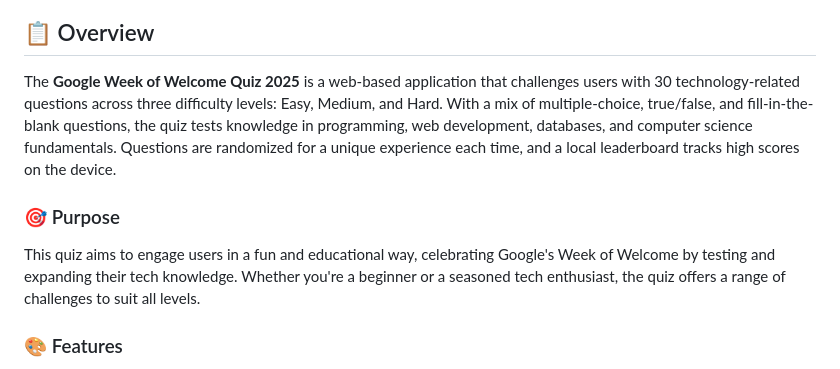
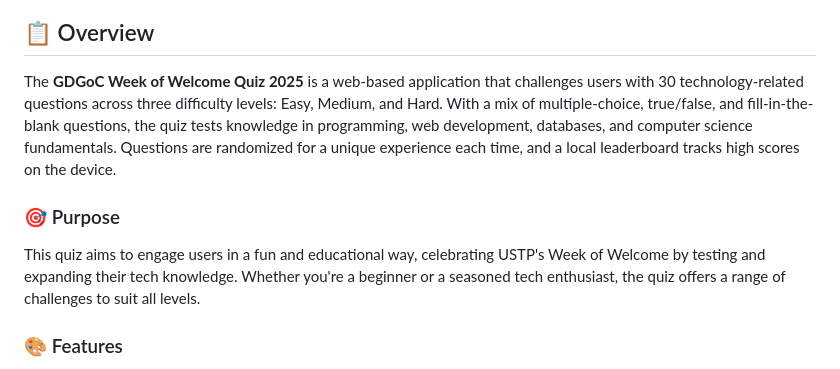
Before and after one commit to riezane/Week-Of-Welcome-2025-Web-Quiz, a Markdown page: README.md, the part around the change. Rendered like a GitHub page.

```diff
--- a/README.md
+++ b/README.md
@@ -4,11 +4,11 @@ Test your tech knowledge and compete with others in this interactive quiz design
 
 ## 📋 Overview
 
-The **Google Week of Welcome Quiz 2025** is a web-based application that challenges users with 30 technology-related questions across three difficulty levels: Easy, Medium, and Hard. With a mix of multiple-choice, true/false, and fill-in-the-blank questions, the quiz tests knowledge in programming, web development, databases, and computer science fundamentals. Questions are randomized for a unique experience each time, and a local leaderboard tracks high scores on the device.
+The **GDGoC Week of Welcome Quiz 2025** is a web-based application that challenges users with 30 technology-related questions across three difficulty levels: Easy, Medium, and Hard. With a mix of multiple-choice, true/false, and fill-in-the-blank questions, the quiz tests knowledge in programming, web development, databases, and computer science fundamentals. Questions are randomized for a unique experience each time, and a local leaderboard tracks high scores on the device.
 
 ### 🎯 Purpose
 
-This quiz aims to engage users in a fun and educational way, celebrating Google's Week of Welcome by testing and expanding their tech knowledge. Whether you're a beginner or a seasoned tech enthusiast, the quiz offers a range of challenges to suit all levels.
+This quiz aims to engage users in a fun and educational way, celebrating USTP's Week of Welcome by testing and expanding their tech knowledge. Whether you're a beginner or a seasoned tech enthusiast, the quiz offers a range of challenges to suit all levels.
 
 ### 🎨 Features
 
```
